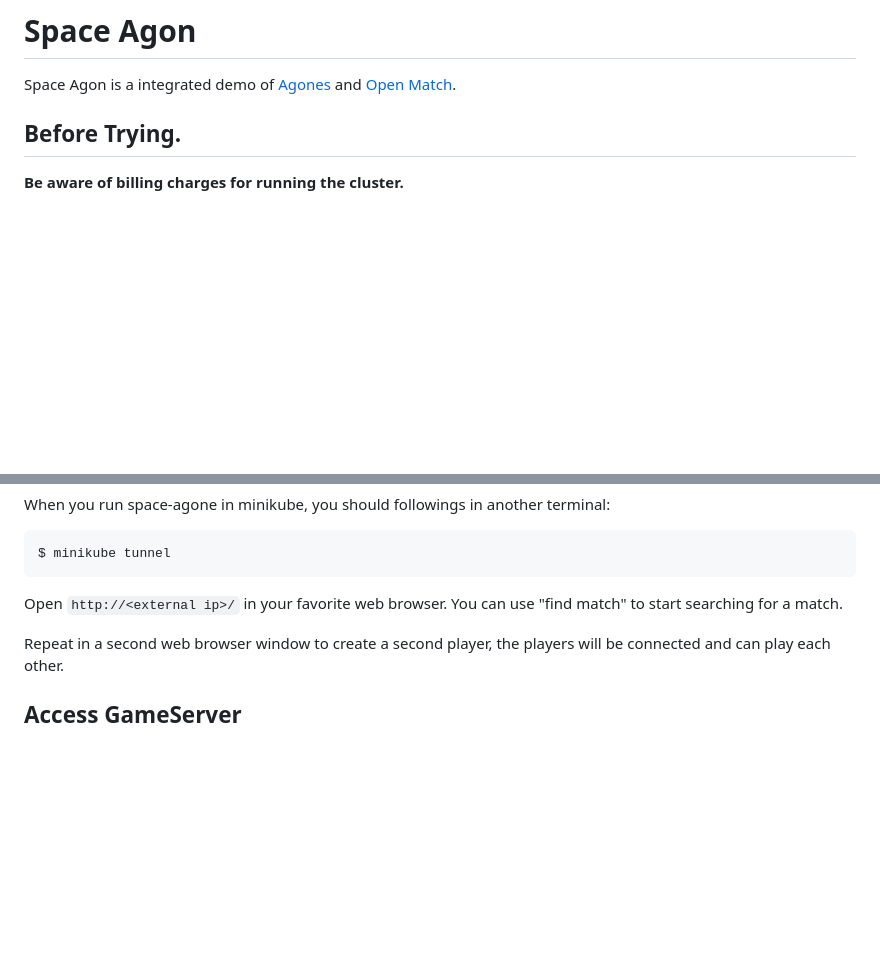
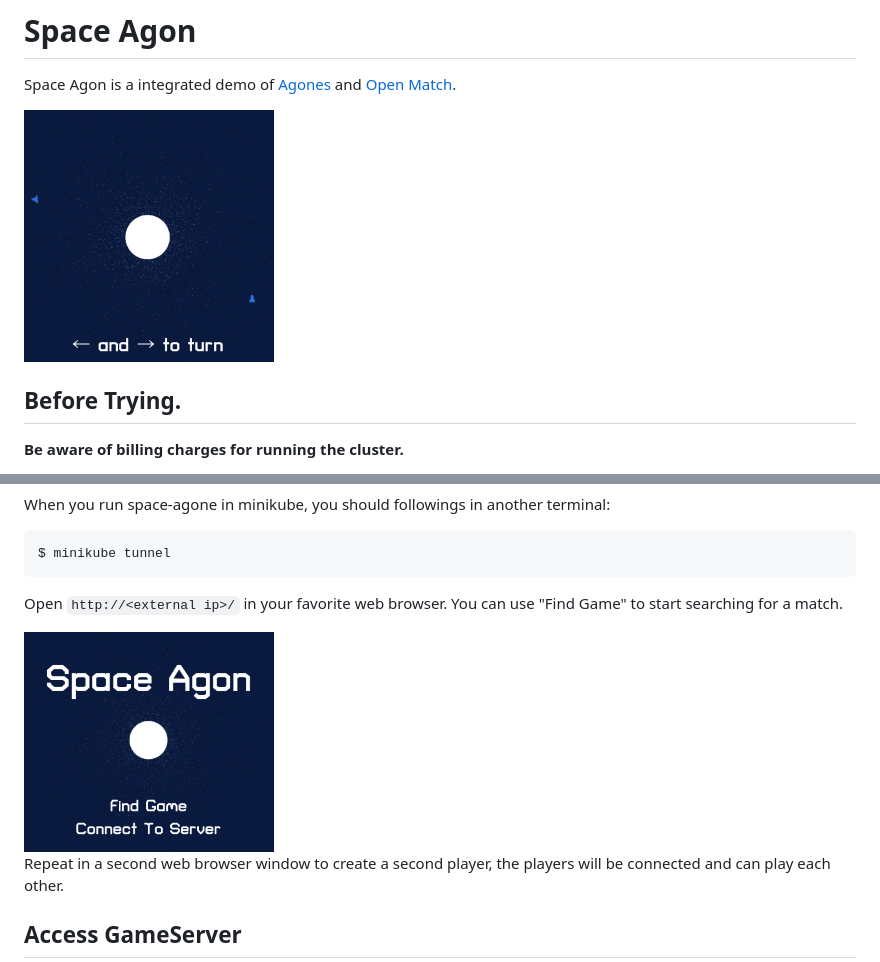
Before and after one commit to googleforgames/space-agon, a Markdown page: README.md, 2 parts joined by grey strips. GitHub-like rendering; pictures changed too: site/assets/space-agon.png (added), site/assets/title.png (added); blank space fills up the shorter version.

Commit message:
Add Game Image and Title image

````diff
--- a/README.md
+++ b/README.md
@@ -4,6 +4,8 @@ The original work is [Laremere/space-agon](https://github.com/Laremere/space-ago
 
 Space Agon is a integrated demo of [Agones](https://agones.dev/) and
 [Open Match](https://open-match.dev/).
+
+<img src="./site/assets/space-agon.png" alt="Space Agon Game" width="250px" height="250px" />
 
 ## Before Trying.
 
@@ -128,8 +130,9 @@ When you run space-agone in minikube, you should followings in another terminal:
 $ minikube tunnel
 ```
 
-Open `http://<external ip>/` in your favorite web browser.  You can use "find
-match" to start searching for a match.
+Open `http://<external ip>/` in your favorite web browser.  You can use "Find Game" to start searching for a match.
+
+<img src="./site/assets/title.png" alt="Space Agon Title" width="250px" height="250px" />
 
 Repeat in a second web browser window to create a second player, the players
 will be connected and can play each other.
````
